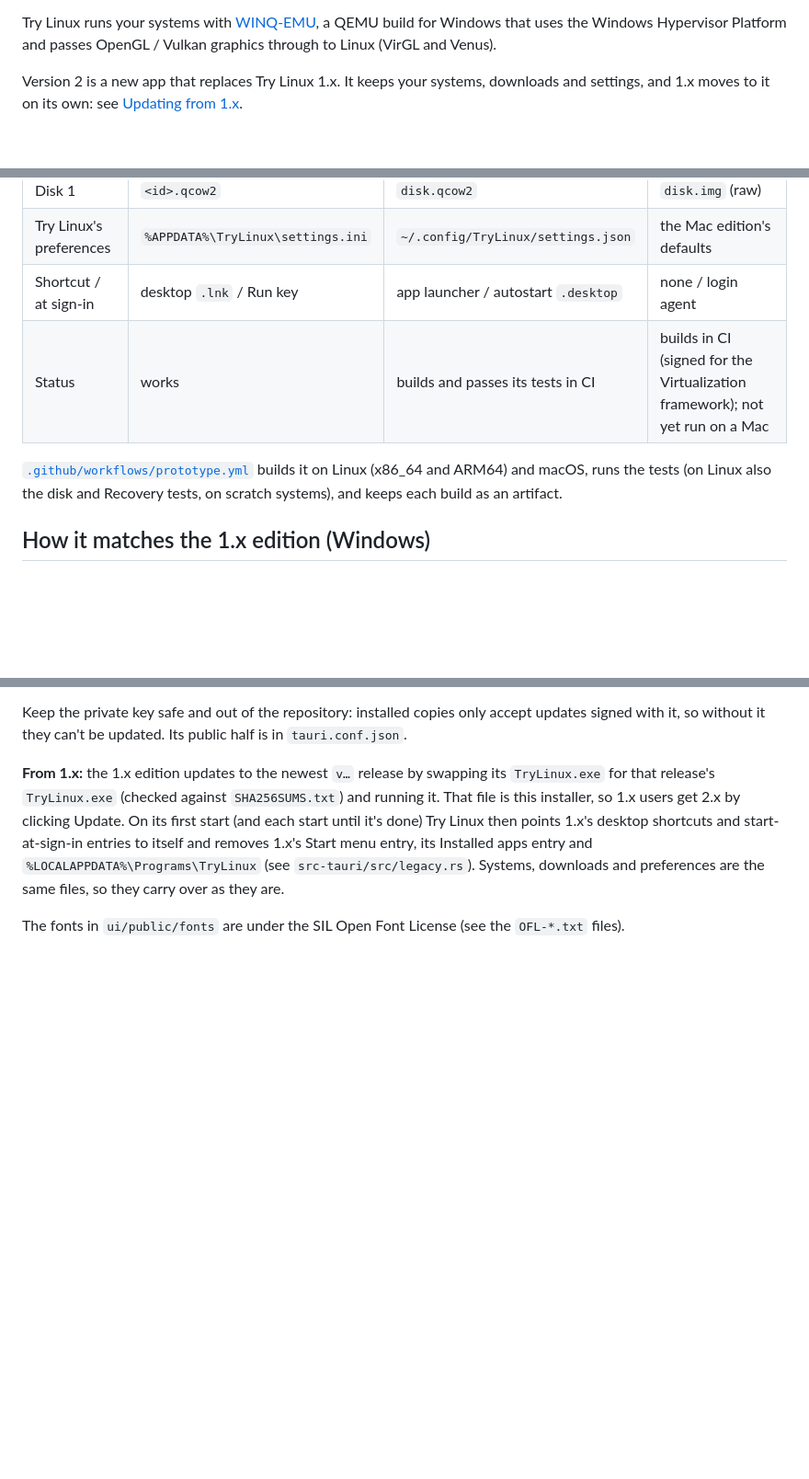
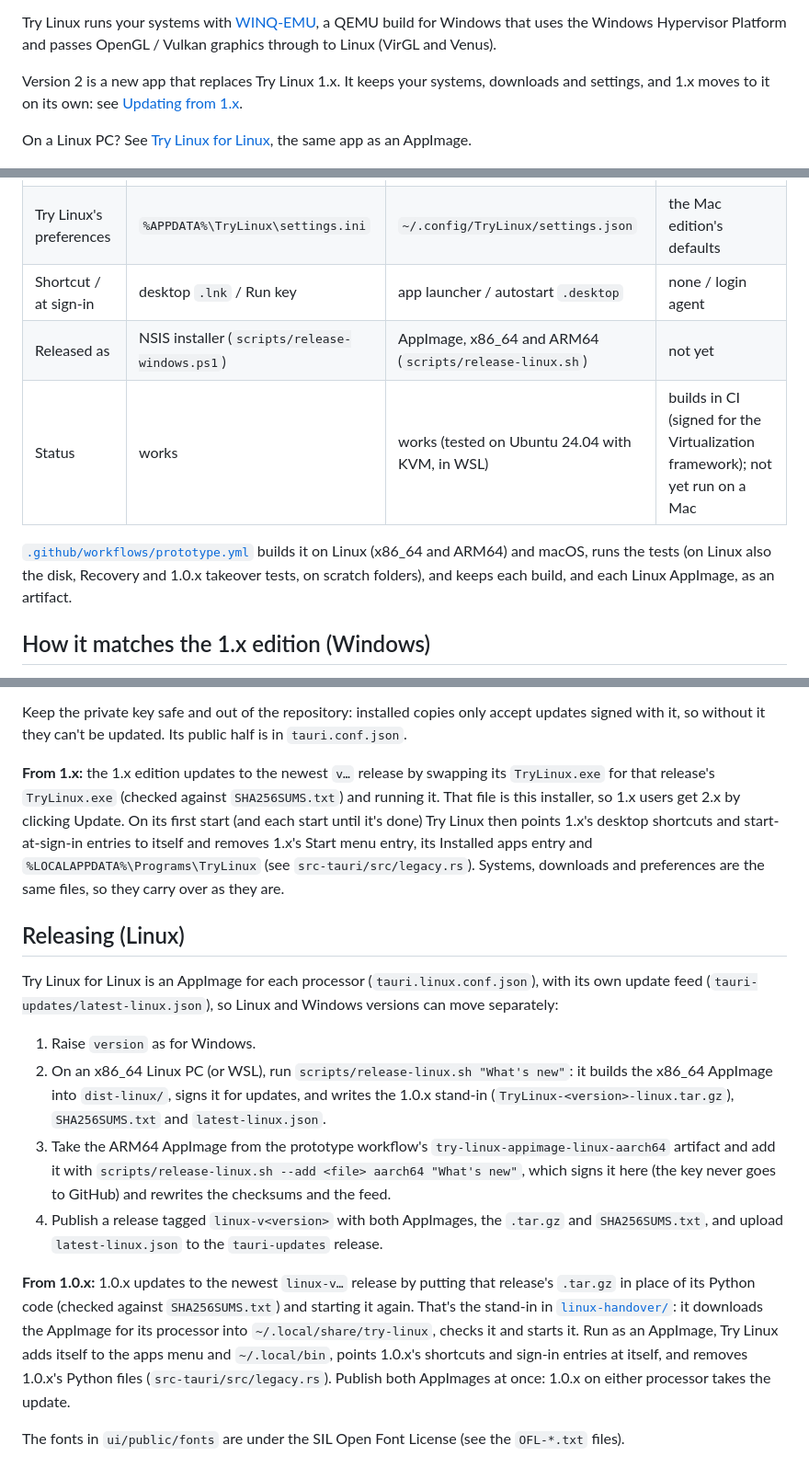
Before and after one commit to donnysaengkio/try-linux, a Markdown page: prototype/README.md, 3 parts joined by grey strips. Shown at 92% size. Drawn GitHub-style; blank space fills up the shorter version.

```diff
--- a/prototype/README.md
+++ b/prototype/README.md
@@ -9,6 +9,8 @@ uses the Windows Hypervisor Platform and passes OpenGL / Vulkan graphics through
 
 Version 2 is a new app that replaces Try Linux 1.x. It keeps your systems, downloads and settings, and 1.x moves to
 it on its own: see [Updating from 1.x](#updating-from-1x).
+
+On a Linux PC? See [Try Linux for Linux](README-linux.md), the same app as an AppImage.
 
 ![Virtual Machines: Fedora Workstation, Linux Mint and Ubuntu Desktop, each with its status, CPU cores, memory and disk use, and Console, Start and Settings buttons](docs/images/virtual-machines.png)
 
@@ -211,11 +213,12 @@ and `config.rs`):
 | Disk 1 | `<id>.qcow2` | `disk.qcow2` | `disk.img` (raw) |
 | Try Linux's preferences | `%APPDATA%\TryLinux\settings.ini` | `~/.config/TryLinux/settings.json` | the Mac edition's defaults |
 | Shortcut / at sign-in | desktop `.lnk` / Run key | app launcher / autostart `.desktop` | none / login agent |
-| Status | works | builds and passes its tests in CI | builds in CI (signed for the Virtualization framework); not yet run on a Mac |
+| Released as | NSIS installer (`scripts/release-windows.ps1`) | AppImage, x86_64 and ARM64 (`scripts/release-linux.sh`) | not yet |
+| Status | works | works (tested on Ubuntu 24.04 with KVM, in WSL) | builds in CI (signed for the Virtualization framework); not yet run on a Mac |
 
 [`.github/workflows/prototype.yml`](../.github/workflows/prototype.yml) builds it on Linux (x86_64 and ARM64) and
-macOS, runs the tests (on Linux also the disk and Recovery tests, on scratch systems), and keeps each build as an
-artifact.
+macOS, runs the tests (on Linux also the disk, Recovery and 1.0.x takeover tests, on scratch folders), and keeps
+each build, and each Linux AppImage, as an artifact.
 
 ## How it matches the 1.x edition (Windows)
 
@@ -326,4 +329,26 @@ shortcuts and start-at-sign-in entries to itself and removes 1.x's Start menu en
 `%LOCALAPPDATA%\Programs\TryLinux` (see `src-tauri/src/legacy.rs`). Systems, downloads and preferences are the same
 files, so they carry over as they are.
 
+## Releasing (Linux)
+
+Try Linux for Linux is an AppImage for each processor (`tauri.linux.conf.json`), with its own update feed
+(`tauri-updates/latest-linux.json`), so Linux and Windows versions can move separately:
+
+1. Raise `version` as for Windows.
+2. On an x86_64 Linux PC (or WSL), run `scripts/release-linux.sh "What's new"`: it builds the x86_64 AppImage into
+   `dist-linux/`, signs it for updates, and writes the 1.0.x stand-in (`TryLinux-<version>-linux.tar.gz`),
+   `SHA256SUMS.txt` and `latest-linux.json`.
+3. Take the ARM64 AppImage from the prototype workflow's `try-linux-appimage-linux-aarch64` artifact and add it with
+   `scripts/release-linux.sh --add <file> aarch64 "What's new"`, which signs it here (the key never goes to GitHub)
+   and rewrites the checksums and the feed.
+4. Publish a release tagged `linux-v<version>` with both AppImages, the `.tar.gz` and `SHA256SUMS.txt`, and upload
+   `latest-linux.json` to the `tauri-updates` release.
+
+**From 1.0.x:** 1.0.x updates to the newest `linux-v…` release by putting that release's `.tar.gz` in place of its
+Python code (checked against `SHA256SUMS.txt`) and starting it again. That's the stand-in in
+[`linux-handover/`](linux-handover): it downloads the AppImage for its processor into `~/.local/share/try-linux`,
+checks it and starts it. Run as an AppImage, Try Linux adds itself to the apps menu and `~/.local/bin`, points
+1.0.x's shortcuts and sign-in entries at itself, and removes 1.0.x's Python files (`src-tauri/src/legacy.rs`).
+Publish both AppImages at once: 1.0.x on either processor takes the update.
+
 The fonts in `ui/public/fonts` are under the SIL Open Font License (see the `OFL-*.txt` files).
```
Also changed, not shown: README.md (+4 -3 lines), linux/README.md (+5 -1 lines), prototype/README-linux.md (added, +179 -0 lines), prototype/docs/images/linux-choose-os.png (added), prototype/docs/images/linux-settings-hardware.png (added), prototype/docs/images/linux-theme-light.png (added), prototype/docs/images/linux-virtual-machines.png (added), 1 other file.
